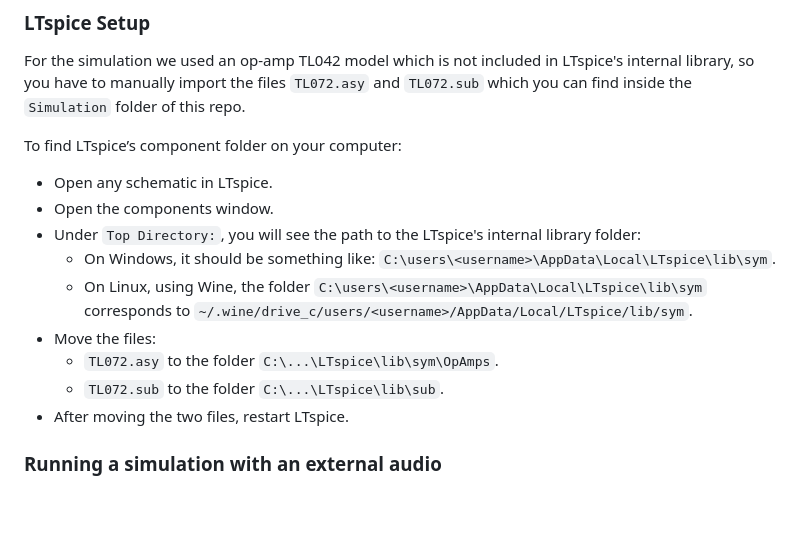
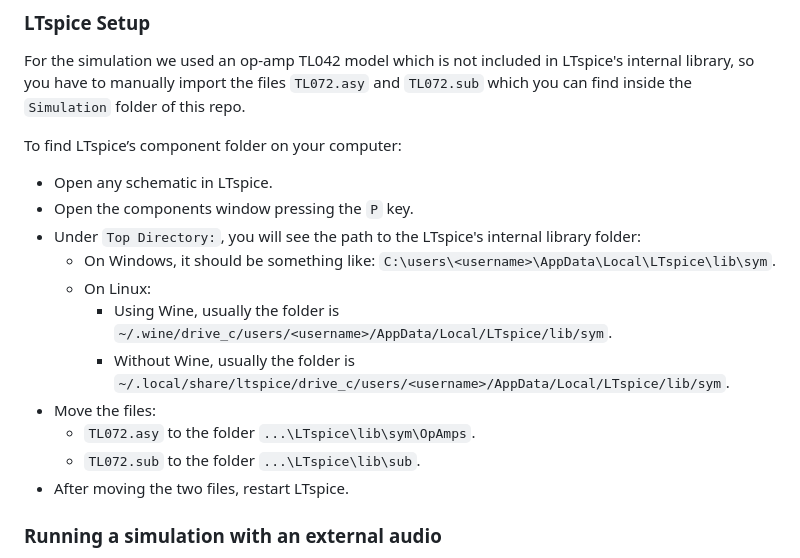
Before and after one commit to PoliTeK/TS741, a Markdown page: README.md, the part around the change. GitHub-like rendering; blank space fills up the shorter version.

Commit message:
docs: update simulation infos in README

```diff
--- a/README.md
+++ b/README.md
@@ -116,13 +116,15 @@ For the simulation we used an op-amp TL042 model which is not included in LTspic
 
 To find LTspice’s component folder on your computer:
 - Open any schematic in LTspice.
-- Open the components window.
+- Open the components window pressing the `P` key.
 - Under `Top Directory:`, you will see the path to the LTspice's internal library folder:
     - On Windows, it should be something like: `C:\users\<username>\AppData\Local\LTspice\lib\sym`.
-    - On Linux, using Wine, the folder `C:\users\<username>\AppData\Local\LTspice\lib\sym` corresponds to `~/.wine/drive_c/users/<username>/AppData/Local/LTspice/lib/sym`.
+    - On Linux:
+		- Using Wine, usually the folder is `~/.wine/drive_c/users/<username>/AppData/Local/LTspice/lib/sym`.
+		- Without Wine, usually the folder is `~/.local/share/ltspice/drive_c/users/<username>/AppData/Local/LTspice/lib/sym`.
 - Move the files:
-    - `TL072.asy` to the folder `C:\...\LTspice\lib\sym\OpAmps`.
-    - `TL072.sub` to the folder `C:\...\LTspice\lib\sub`.
+    - `TL072.asy` to the folder `...\LTspice\lib\sym\OpAmps`.
+    - `TL072.sub` to the folder `...\LTspice\lib\sub`.
 - After moving the two files, restart LTspice.
 
 ### Running a simulation with an external audio
```
